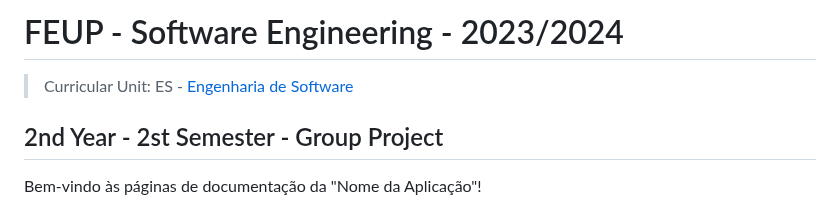
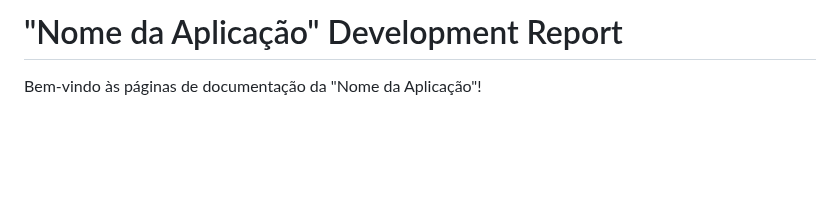
Before and after one commit to pchmelo/ESOF_Project, a Markdown page: README.md, the part around the change. Rendered like a GitHub page; blank space fills up the shorter version.

Commit message:
README in template format

```diff
--- a/README.md
+++ b/README.md
@@ -1,7 +1,4 @@
-# FEUP - Software Engineering - 2023/2024
-> Curricular Unit: ES - [Engenharia de Software](https://sigarra.up.pt/feup/pt/ucurr_geral.ficha_uc_view?pv_ocorrencia_id=520322)
-
-## 2nd Year - 2st Semester - Group Project
+# "Nome da Aplicação" Development Report
 
 Bem-vindo às páginas de documentação da "Nome da Aplicação"!
 
```
